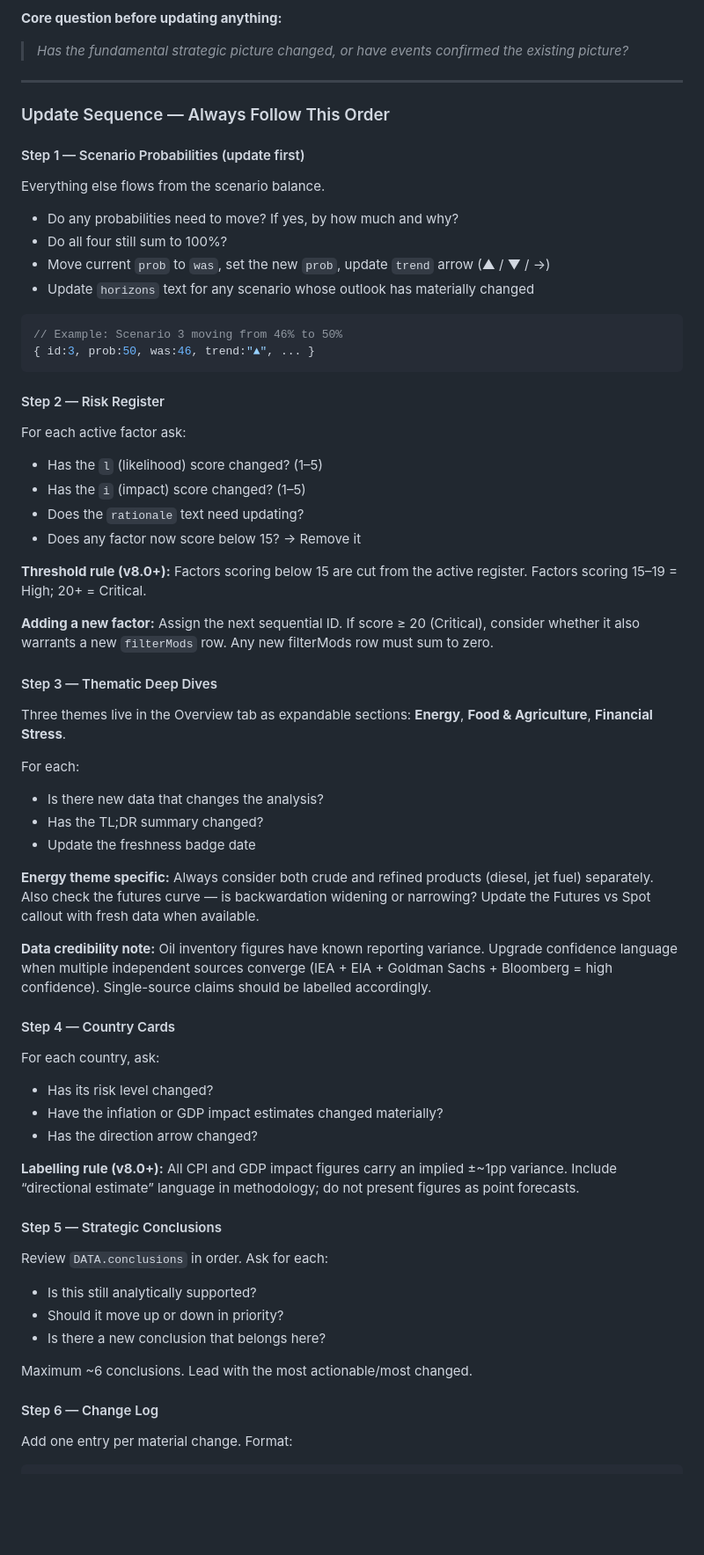
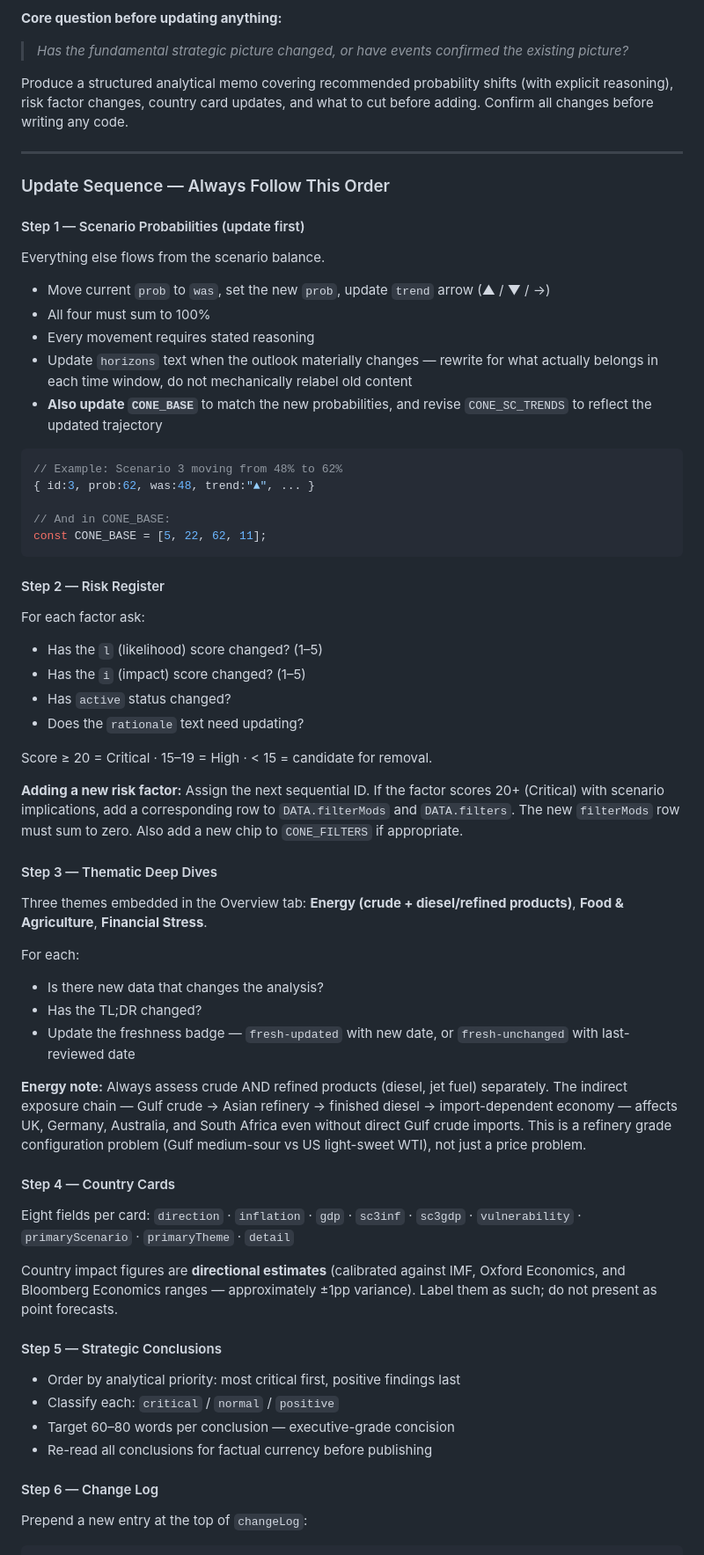
Before and after one commit to Jamesm2009/iran_war, a Markdown page: README.md, the part around one of its changes. Shown at 88% size. Drawn GitHub-style; blank space fills up the shorter version.

````diff
--- a/README.md
+++ b/README.md
@@ -124,7 +136,9 @@ DATA.conclusions    // Strategic conclusions on Overview tab
 
 > *Has the fundamental strategic picture changed, or have events confirmed the existing picture?*
 
------
+Produce a structured analytical memo covering recommended probability shifts (with explicit reasoning), risk factor changes, country card updates, and what to cut before adding. Confirm all changes before writing any code.
+
+---
 
 ### Update Sequence — Always Follow This Order
 
@@ -132,65 +146,60 @@ DATA.conclusions    // Strategic conclusions on Overview tab
 
 Everything else flows from the scenario balance.
 
-- Do any probabilities need to move? If yes, by how much and why?
-- Do all four still sum to 100%?
 - Move current `prob` to `was`, set the new `prob`, update `trend` arrow (▲ / ▼ / →)
-- Update `horizons` text for any scenario whose outlook has materially changed
+- All four must sum to 100%
+- Every movement requires stated reasoning
+- Update `horizons` text when the outlook materially changes — rewrite for what actually belongs in each time window, do not mechanically relabel old content
+- **Also update `CONE_BASE`** to match the new probabilities, and revise `CONE_SC_TRENDS` to reflect the updated trajectory
 
 ```javascript
-// Example: Scenario 3 moving from 46% to 50%
-{ id:3, prob:50, was:46, trend:"▲", ... }
+// Example: Scenario 3 moving from 48% to 62%
+{ id:3, prob:62, was:48, trend:"▲", ... }
+
+// And in CONE_BASE:
+const CONE_BASE = [5, 22, 62, 11];
 ```
 
 #### Step 2 — Risk Register
 
-For each active factor ask:
+For each factor ask:
 
 - Has the `l` (likelihood) score changed? (1–5)
 - Has the `i` (impact) score changed? (1–5)
+- Has `active` status changed?
 - Does the `rationale` text need updating?
-- Does any factor now score below 15? → Remove it
 
-**Threshold rule (v8.0+):** Factors scoring below 15 are cut from the active register. Factors scoring 15–19 = High; 20+ = Critical.
+Score ≥ 20 = Critical · 15–19 = High · < 15 = candidate for removal.
 
-**Adding a new factor:** Assign the next sequential ID. If score ≥ 20 (Critical), consider whether it also warrants a new `filterMods` row. Any new filterMods row must sum to zero.
+**Adding a new risk factor:** Assign the next sequential ID. If the factor scores 20+ (Critical) with scenario implications, add a corresponding row to `DATA.filterMods` and `DATA.filters`. The new `filterMods` row must sum to zero. Also add a new chip to `CONE_FILTERS` if appropriate.
 
 #### Step 3 — Thematic Deep Dives
 
-Three themes live in the Overview tab as expandable sections: **Energy**, **Food & Agriculture**, **Financial Stress**.
+Three themes embedded in the Overview tab: **Energy (crude + diesel/refined products)**, **Food & Agriculture**, **Financial Stress**.
 
 For each:
 
 - Is there new data that changes the analysis?
-- Has the TL;DR summary changed?
-- Update the freshness badge date
+- Has the TL;DR changed?
+- Update the freshness badge — `fresh-updated` with new date, or `fresh-unchanged` with last-reviewed date
 
-**Energy theme specific:** Always consider both crude and refined products (diesel, jet fuel) separately. Also check the futures curve — is backwardation widening or narrowing? Update the Futures vs Spot callout with fresh data when available.
-
-**Data credibility note:** Oil inventory figures have known reporting variance. Upgrade confidence language when multiple independent sources converge (IEA + EIA + Goldman Sachs + Bloomberg = high confidence). Single-source claims should be labelled accordingly.
+**Energy note:** Always assess crude AND refined products (diesel, jet fuel) separately. The indirect exposure chain — Gulf crude → Asian refinery → finished diesel → import-dependent economy — affects UK, Germany, Australia, and South Africa even without direct Gulf crude imports. This is a refinery grade configuration problem (Gulf medium-sour vs US light-sweet WTI), not just a price problem.
 
 #### Step 4 — Country Cards
 
-For each country, ask:
+Eight fields per card: `direction` · `inflation` · `gdp` · `sc3inf` · `sc3gdp` · `vulnerability` · `primaryScenario` · `primaryTheme` · `detail`
 
-- Has its risk level changed?
-- Have the inflation or GDP impact estimates changed materially?
-- Has the direction arrow changed?
-
-**Labelling rule (v8.0+):** All CPI and GDP impact figures carry an implied ±~1pp variance. Include “directional estimate” language in methodology; do not present figures as point forecasts.
+Country impact figures are **directional estimates** (calibrated against IMF, Oxford Economics, and Bloomberg Economics ranges — approximately ±1pp variance). Label them as such; do not present as point forecasts.
 
 #### Step 5 — Strategic Conclusions
 
-Review `DATA.conclusions` in order. Ask for each:
-
-- Is this still analytically supported?
-- Should it move up or down in priority?
-- Is there a new conclusion that belongs here?
-
-Maximum ~6 conclusions. Lead with the most actionable/most changed.
+- Order by analytical priority: most critical first, positive findings last
+- Classify each: `critical` / `normal` / `positive`
+- Target 60–80 words per conclusion — executive-grade concision
+- Re-read all conclusions for factual currency before publishing
 
 #### Step 6 — Change Log
 
-Add one entry per material change. Format:
+Prepend a new entry at the top of `changeLog`:
 
 ```javascript
````
Also changed, not shown: other parts of README.md (+169 -124 lines).
